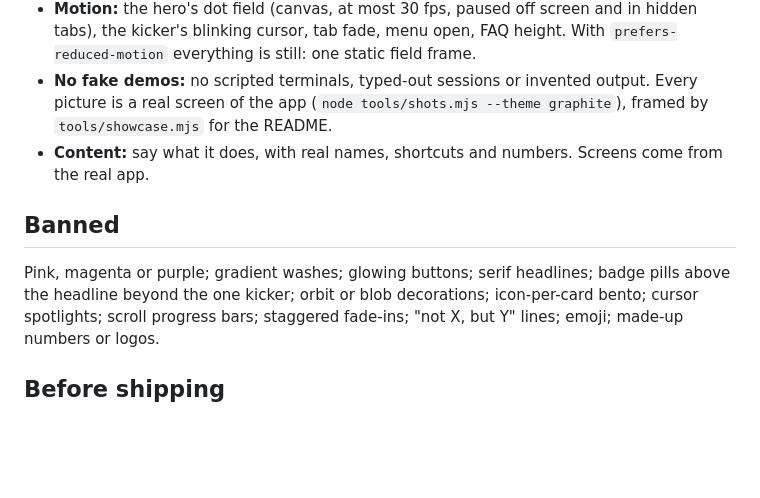
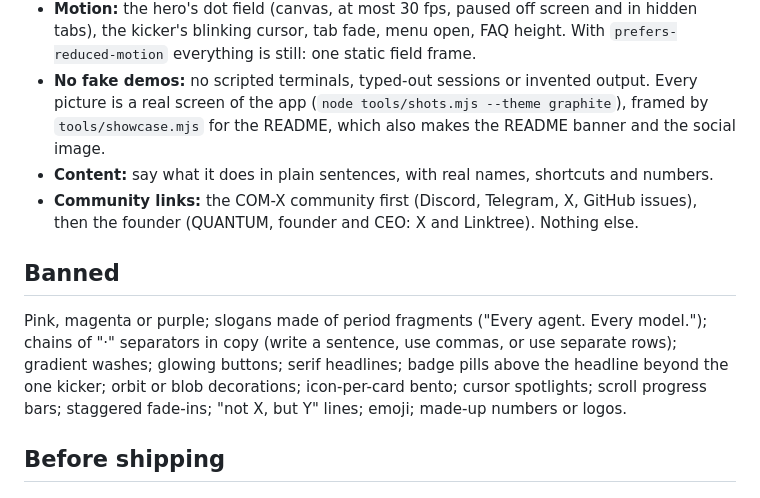
Before and after one commit to chsxthwik/ORBIX, a Markdown page: site/DESIGN.md, the part around the change. Rendered like a GitHub page; blank space fills up the shorter version.

```diff
--- a/site/DESIGN.md
+++ b/site/DESIGN.md
@@ -34,12 +34,15 @@ References, for the feel only (no layout, wording or asset is taken from them):
   blinking cursor, tab fade, menu open, FAQ height. With `prefers-reduced-motion` everything is still: one static
   field frame.
 - **No fake demos:** no scripted terminals, typed-out sessions or invented output. Every picture is a real screen of
-  the app (`node tools/shots.mjs --theme graphite`), framed by `tools/showcase.mjs` for the README.
-- **Content:** say what it does, with real names, shortcuts and numbers. Screens come from the real app.
+  the app (`node tools/shots.mjs --theme graphite`), framed by `tools/showcase.mjs` for the README, which also makes
+  the README banner and the social image.
+- **Content:** say what it does in plain sentences, with real names, shortcuts and numbers.
+- **Community links:** the COM-X community first (Discord, Telegram, X, GitHub issues), then the founder (QUANTUM,
+  founder and CEO: X and Linktree). Nothing else.
 
 ## Banned
 
-Pink, magenta or purple; gradient washes; glowing buttons; serif headlines; badge pills above the headline beyond the
+Pink, magenta or purple; slogans made of period fragments ("Every agent. Every model."); chains of "·" separators in copy (write a sentence, use commas, or use separate rows); gradient washes; glowing buttons; serif headlines; badge pills above the headline beyond the
 one kicker; orbit or blob decorations; icon-per-card bento; cursor spotlights; scroll progress bars; staggered
 fade-ins; "not X, but Y" lines; emoji; made-up numbers or logos.
 
```
Also changed, not shown: README.md (+32 -21 lines), docs/img/banner.png, site/assets/img/og.png, 6 other files.
